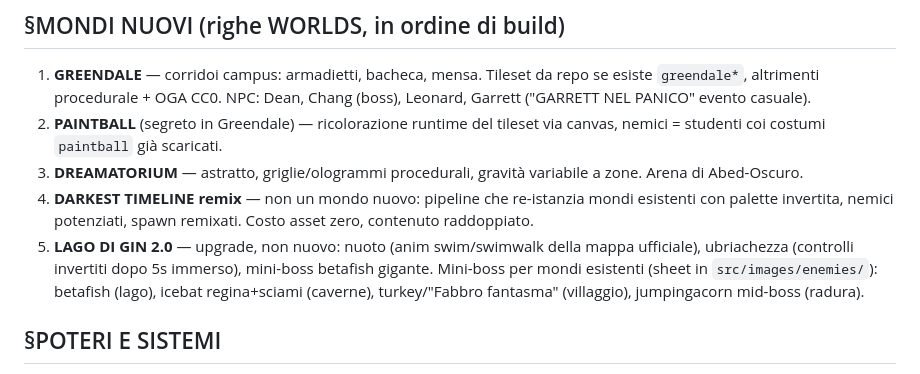
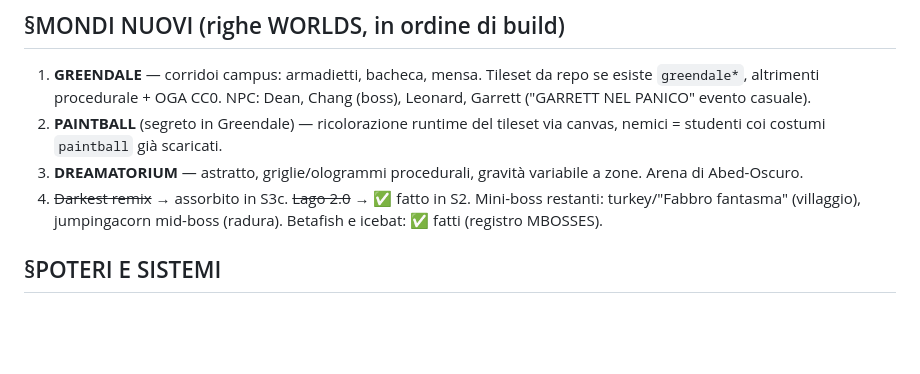
Before and after one commit to bagna96/hawkthorne, a Markdown page: PROMPT-V10.md, the part around the change. Drawn GitHub-style; blank space fills up the shorter version.

Commit message:
PROMPT-V10: rifilato entro budget
Co-Authored-By: Claude Fable 5 <noreply@anthropic.com>

```diff
--- a/PROMPT-V10.md
+++ b/PROMPT-V10.md
@@ -152,15 +152,9 @@ oggetti rubati), statua Luis Guzmán (easter egg, sheet `guzman` nel repo),
    via canvas, nemici = studenti coi costumi `paintball` già scaricati.
 3. **DREAMATORIUM** — astratto, griglie/ologrammi procedurali, gravità
    variabile a zone. Arena di Abed-Oscuro.
-4. **DARKEST TIMELINE remix** — non un mondo nuovo: pipeline che re-istanzia
-   mondi esistenti con palette invertita, nemici potenziati, spawn remixati.
-   Costo asset zero, contenuto raddoppiato.
-5. **LAGO DI GIN 2.0** — upgrade, non nuovo: nuoto (anim swim/swimwalk della
-   mappa ufficiale), ubriachezza (controlli invertiti dopo 5s immerso),
-   mini-boss betafish gigante.
-Mini-boss per mondi esistenti (sheet in `src/images/enemies/`): betafish
-(lago), icebat regina+sciami (caverne), turkey/"Fabbro fantasma" (villaggio),
-jumpingacorn mid-boss (radura).
+4. ~~Darkest remix~~ → assorbito in S3c. ~~Lago 2.0~~ → ✅ fatto in S2.
+Mini-boss restanti: turkey/"Fabbro fantasma" (villaggio), jumpingacorn
+mid-boss (radura). Betafish e icebat: ✅ fatti (registro MBOSSES).
 
 ## §POTERI E SISTEMI
 - **Super combinati co-op** (entrambi 100%, premuti insieme): matrice
```
